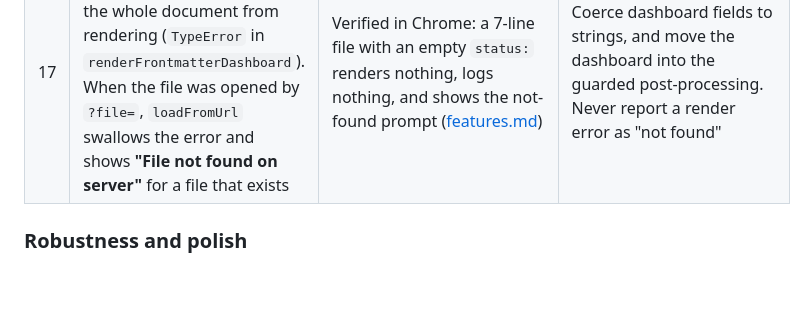
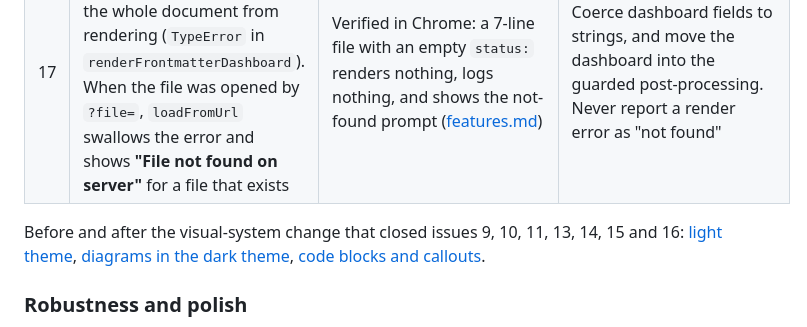
Before and after one commit to vikrantb/kites-markdown, a Markdown page: docs/roadmap.md, the part around the change. Rendered like a GitHub page; blank space fills up the shorter version.

```diff
--- a/docs/roadmap.md
+++ b/docs/roadmap.md
@@ -126,6 +126,8 @@ Fixed in the initial import, and kept here as a record:
 | 16 | Diagram overlay titles are guessed by regex: any source containing "pie" is titled "Pie Chart" | **Fixed 2026-10-10.** `tests/e2e/visuals.spec.mjs` › *the expanded view is titled by the type Mermaid reports*. The old code titled the kitchen sink's flowchart and sequence diagram "Diagram" | The title is the `diagramType` that `mermaid.render` returns, plus the diagram's own title when it has one ("Pie chart · Estimated effort by area") |
 | 17 | A frontmatter `status:` or `date:` with no value stops the whole document from rendering (`TypeError` in `renderFrontmatterDashboard`). When the file was opened by `?file=`, `loadFromUrl` swallows the error and shows **"File not found on server"** for a file that exists | Verified in Chrome: a 7-line file with an empty `status:` renders nothing, logs nothing, and shows the not-found prompt ([features.md](features.md#current-limitations)) | Coerce dashboard fields to strings, and move the dashboard into the guarded post-processing. Never report a render error as "not found" |
 
+Before and after the visual-system change that closed issues 9, 10, 11, 13, 14, 15 and 16: [light theme](images/visuals-light-before-after.png), [diagrams in the dark theme](images/visuals-dark-diagrams-before-after.png), [code blocks and callouts](images/visuals-code-callouts-before-after.png).
+
 ### Robustness and polish
 
 - **A failed optional library disables its feature silently,** because the `if (window.X)` guards have no warning. Task lists were silently off this way until the initial import fixed a misspelled global.
```
Also changed, not shown: docs/features.md (+4 -2 lines), docs/images/visuals-code-callouts-before-after.png (added), docs/images/visuals-dark-diagrams-before-after.png (added), docs/images/visuals-diagram-gallery-dark.png (added), docs/images/visuals-diagram-themes.png (added), docs/images/visuals-light-before-after.png (added), docs/images/visuals-overlay.png (added), 4 other files.
